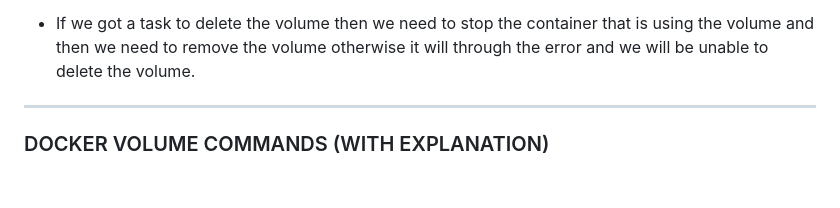
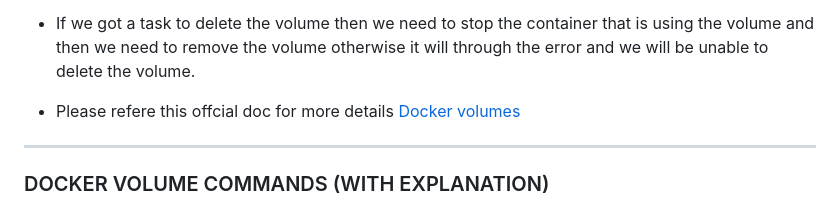
Before and after one commit to Karthikeyanc2000/Docker_notes, a Markdown page: volumes.md, the part around the change. Rendered like a GitHub page; blank space fills up the shorter version.

Commit message:
updated reame file

```diff
--- a/volumes.md
+++ b/volumes.md
@@ -86,6 +86,8 @@ in the container.
 
 - If we got a task to delete the volume then we need to stop the container that is using the volume and then we need to remove the volume otherwise it will through the error and we will be unable to delete the volume.
 
+- Please refere this offcial doc for more details [Docker volumes](https://docs.docker.com/engine/storage/volumes/)
+
 --------------------------------------------------
 
 ### DOCKER VOLUME COMMANDS (WITH EXPLANATION)
```
